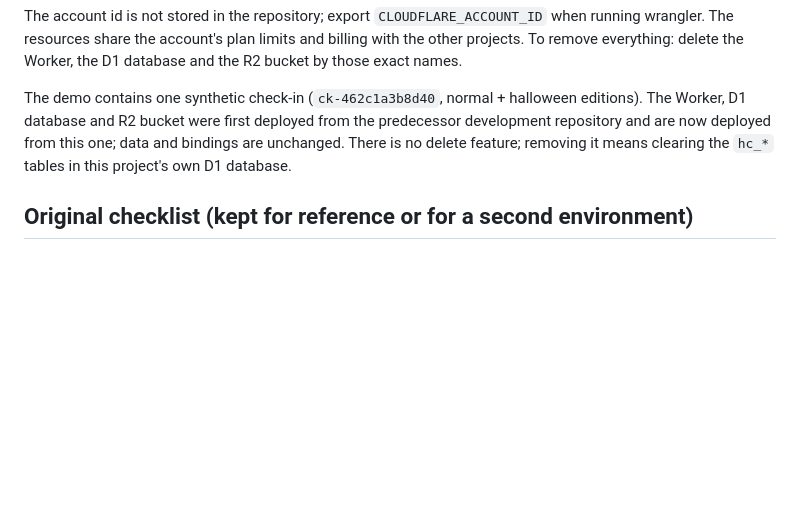
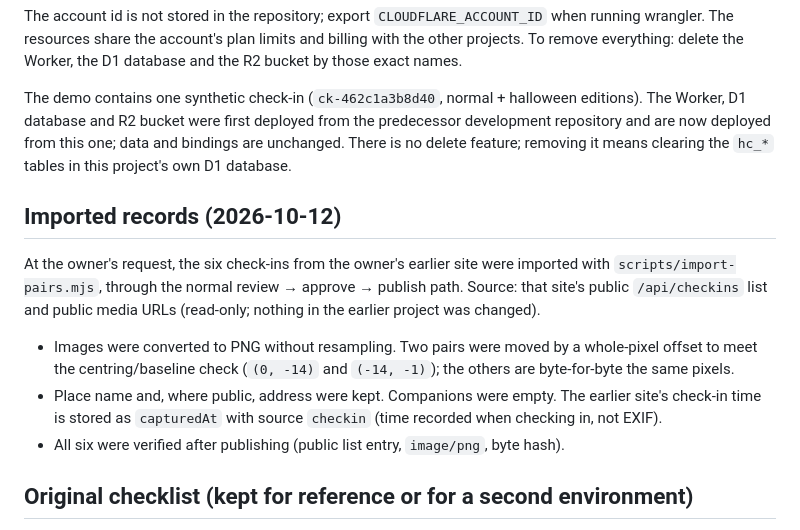
Before and after one commit to kimlucky7/halloween-checkin-kiro, a Markdown page: docs/DEPLOY.md, the part around the change. Rendered like a GitHub page; blank space fills up the shorter version.

Commit message:
Record the import of the owner's earlier check-ins

```diff
--- a/docs/DEPLOY.md
+++ b/docs/DEPLOY.md
@@ -12,6 +12,14 @@ The owner chose an existing Cloudflare account that also hosts other, unrelated
 The account id is not stored in the repository; export `CLOUDFLARE_ACCOUNT_ID` when running wrangler. The resources share the account's plan limits and billing with the other projects. To remove everything: delete the Worker, the D1 database and the R2 bucket by those exact names.
 
 The demo contains one synthetic check-in (`ck-462c1a3b8d40`, normal + halloween editions). The Worker, D1 database and R2 bucket were first deployed from the predecessor development repository and are now deployed from this one; data and bindings are unchanged. There is no delete feature; removing it means clearing the `hc_*` tables in this project's own D1 database.
+
+## Imported records (2026-10-12)
+
+At the owner's request, the six check-ins from the owner's earlier site were imported with `scripts/import-pairs.mjs`, through the normal review → approve → publish path. Source: that site's public `/api/checkins` list and public media URLs (read-only; nothing in the earlier project was changed).
+
+- Images were converted to PNG without resampling. Two pairs were moved by a whole-pixel offset to meet the centring/baseline check (`(0, -14)` and `(-14, -1)`); the others are byte-for-byte the same pixels.
+- Place name and, where public, address were kept. Companions were empty. The earlier site's check-in time is stored as `capturedAt` with source `checkin` (time recorded when checking in, not EXIF).
+- All six were verified after publishing (public list entry, `image/png`, byte hash).
 
 ## Original checklist (kept for reference or for a second environment)
 
```
